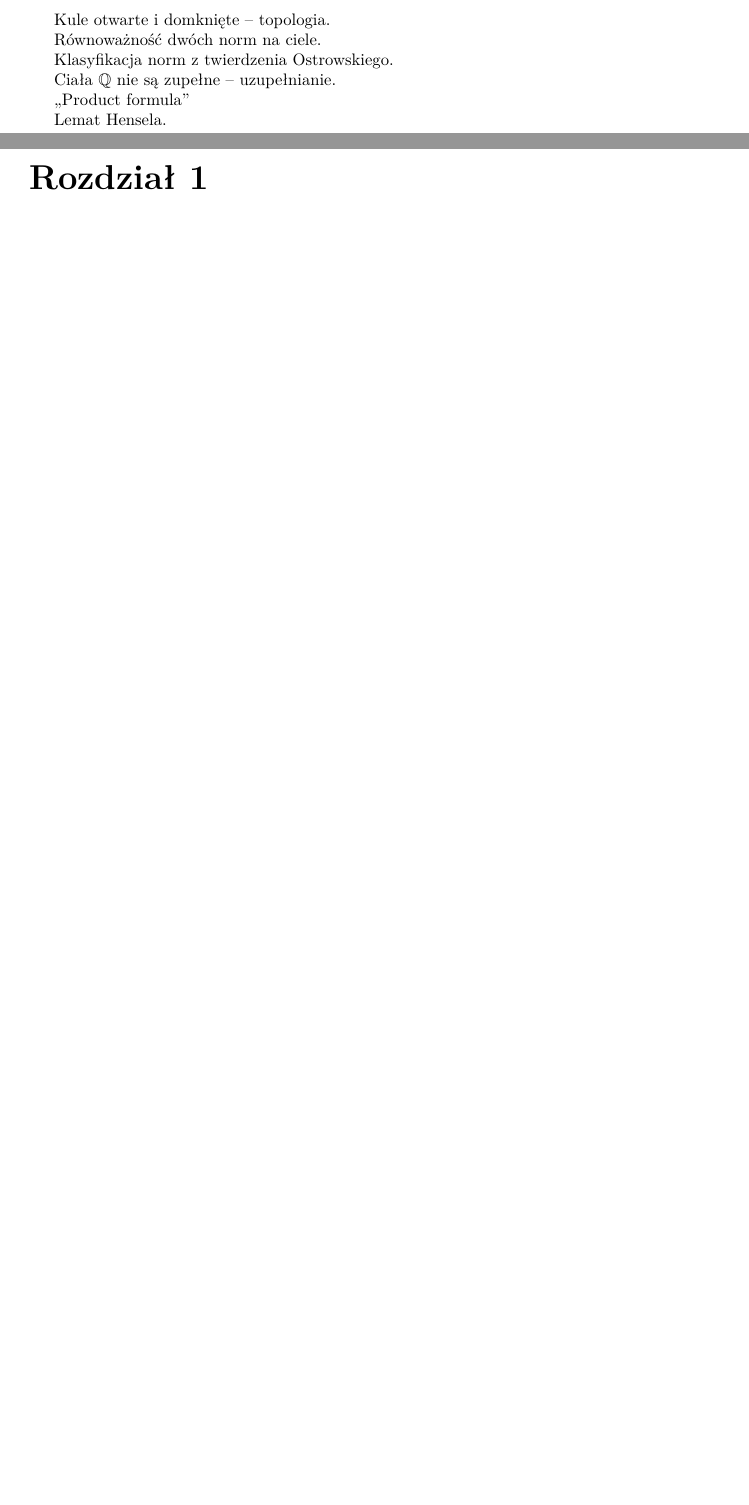
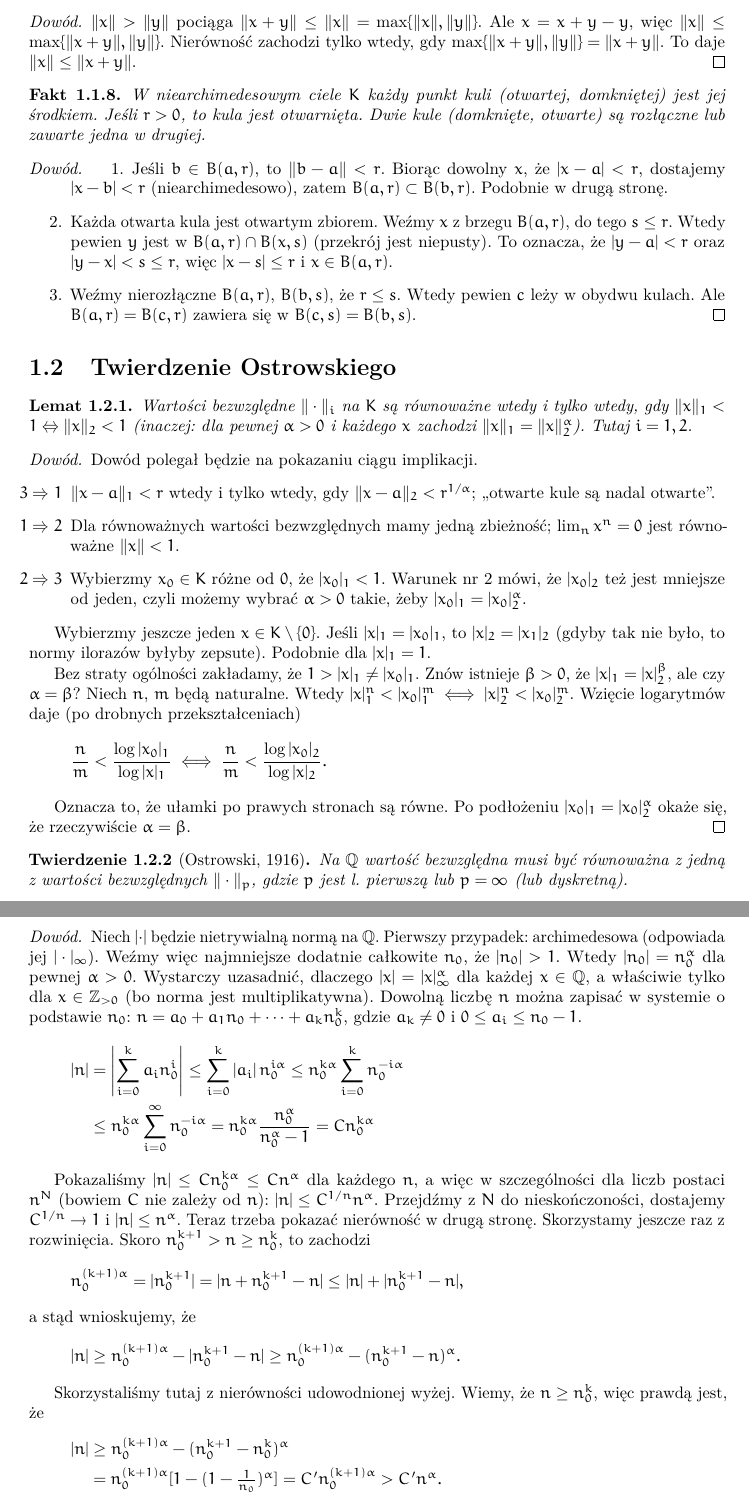
Before and after one commit to gosda/padyczne, a LaTeX document (main.tex, which reads src/02_ostrowski.tex): two parts of pages 3 and 4 of 6 before the commit and two parts of pages 4 and 5 of 8 after it, joined at a grey line, cut at the place of the change, the shorter picture padded with empty space. Compiled offline with pdfLaTeX.

Commit message:
Normy, tw. Ostrowskiego, uzupełnianie Q do Qp

```diff
--- a/main.tex
+++ b/main.tex
@@ -1,10 +1,16 @@
 \documentclass[a4paper, fleqn]{extreport}
 \usepackage{amsmath, amsfonts, amsthm, amssymb}
 
-%\usepackage{euler}
+\usepackage{lmodern}
+\usepackage{euler}
 \usepackage{geometry}
-\usepackage{lmodern}
 \usepackage{microtype}
+
+\newcommand{\N}{\mathbb{N}}
+\newcommand{\Z}{\mathbb{Z}}
+\newcommand{\Q}{\mathbb{Q}}
+\newcommand{\R}{\mathbb{R}}
+\newcommand{\C}{\mathbb{C}}
 
 \newcounter{dummy}
 \numberwithin{dummy}{section}
@@ -82,11 +44,0 @@ Norma na ciele jest niearchimedesowa, wtedy i tylko wtedy gdy $|a| \le 1$ dla ws
-Kule otwarte i domknięte -- topologia.
-
-Równoważność dwóch norm na ciele.
-
-Klasyfikacja norm z twierdzenia Ostrowskiego.
-
-Ciała $\mathbb Q$ nie są zupełne -- uzupełnianie.
-
-,,Product formula''
-
-Lemat Hensela.
--- /dev/null
+++ b/src/02_ostrowski.tex
@@ -0,0 +1,68 @@
+\section{Twierdzenie Ostrowskiego}
+\begin{lemat}
+	Wartości bezwzględne $\|\cdot\|_i$ na $K$ są równoważne wtedy i tylko wtedy, gdy $\|x\|_1 < 1 \Leftrightarrow \|x\|_2<1$ (inaczej: dla pewnej $\alpha > 0$ i każdego $x$ zachodzi $\|x\|_1 = \|x\|_2^\alpha$).
+	Tutaj $i = 1, 2$.
+\end{lemat}
+
+\begin{proof}
+	Dowód polegał będzie na pokazaniu ciągu implikacji.
+	\begin{itemize}
+		\item [$3 \Rightarrow 1$] $\|x-a\|_1 < r$ wtedy i tylko wtedy, gdy $\|x-a\|_2 < r^{1/\alpha}$; ,,otwarte kule są nadal otwarte''.
+		\item [$1 \Rightarrow 2$] Dla równoważnych wartości bezwzględnych mamy jedną zbieżność; $\lim_n x^n = 0$ jest równoważne $\|x\| < 1$.
+		\item [$2 \Rightarrow 3$] 	Wybierzmy $x_0 \in K$ różne od $0$, że $|x_0|_1 < 1$.
+	Warunek nr 2 mówi, że $|x_0|_2$ też jest mniejsze od jeden, czyli możemy wybrać $\alpha > 0$ takie, żeby $|x_0|_1 = |x_0|_2^\alpha$.
+	\end{itemize}
+
+	Wybierzmy jeszcze jeden $x \in K \setminus \{0\}$.
+	Jeśli $|x|_1 = |x_0|_1$, to $|x|_2 = |x_1|_2$ (gdyby tak nie było, to normy ilorazów byłyby zepsute).
+	Podobnie dla $|x|_1 = 1$.
+
+	Bez straty ogólności zakładamy, że $1 > |x|_1 \neq |x_0|_1$.
+	Znów istnieje $\beta > 0$, że $|x|_1 = |x|_2^\beta$, ale czy $\alpha = \beta$?
+	Niech $n$, $m$ będą naturalne.
+	Wtedy $|x|_1^n < |x_0|_1^m \iff |x|_2^n < |x_0|_2^m$.
+	Wzięcie logarytmów daje (po drobnych przekształceniach)
+	\[
+		\frac nm < \frac{\log |x_0|_1}{\log |x|_1} \iff \frac n m < \frac{\log |x_0|_2}{\log |x|_2}.
+	\]
+
+	Oznacza to, że ułamki po prawych stronach są równe.
+	Po podłożeniu $|x_0|_1 = |x_0|_2^\alpha$ okaże się, że rzeczywiście $\alpha = \beta$.
+\end{proof}
+
+\begin{twierdzenie}[Ostrowski, 1916]
+	Na $\Q$ wartość bezwzględna musi być równoważna z jedną z wartości bezwzględnych $\|\cdot\|_p$, gdzie $p$ jest l. pierwszą lub $p = \infty$ (lub dyskretną).
+\end{twierdzenie}
+
+\begin{proof}
+	Niech $|\cdot|$ będzie nietrywialną normą na $\Q$.
+	Pierwszy przypadek: archimedesowa (odpowiada jej $|\cdot|_\infty$).
+	Weźmy więc najmniejsze dodatnie całkowite $n_0$, że $|n_0| > 1$.
+	Wtedy $|n_0| = n_0^\alpha$ dla pewnej $\alpha > 0$.
+	Wystarczy uzasadnić, dlaczego $|x| = |x|_\infty^\alpha$ dla każdej $x \in \Q$, a właściwie tylko dla $x \in \Z_{>0}$ (bo norma jest multiplikatywna).
+	Dowolną liczbę $n$ można zapisać w systemie o podstawie $n_0$: $n = a_0 + a_1 n_0 + \dots + a_kn_0^k$, gdzie $a_k \neq 0$ i $0 \le a_i \le n_0-1$.
+	\begin{align*}
+	|n| & = \left|\sum_{i=0}^k a_in_0^i\right| \le \sum_{i=0}^k \left|a_i\right| n_0^{i \alpha} \le n_0^{k \alpha} \sum_{i = 0}^k n_0^{-i \alpha} \\ & \le n_0^{k \alpha} \sum_{i = 0}^\infty n_0^{-i \alpha} = n_0^{k \alpha} \frac{n_0^\alpha}{n_0^\alpha - 1} = C n_0^{k \alpha}
+	\end{align*}
+
+	Pokazaliśmy $|n| \le Cn_0^{k \alpha} \le C n^\alpha$ dla każdego $n$, a więc w szczególności dla liczb postaci $n^N$ (bowiem $C$ nie zależy od $n$): $|n| \le C^{1/n}n^\alpha$.
+	Przejdźmy z $N$ do nieskończoności, dostajemy $C^{1/n} \to 1$ i $|n| \le n^\alpha$.
+	Teraz trzeba pokazać nierówność w drugą stronę.
+	Skorzystamy jeszcze raz z rozwinięcia.
+	Skoro $n_0^{k+1} > n \ge n_0^k$, to zachodzi
+	\[
+		n_0^{(k+1)\alpha} = |n_0^{k+1}| = |n+n_0^{k+1} - n| \le |n| + |n_0^{k+1} - n|,
+	\]
+	a stąd wnioskujemy, że
+	\[
+		|n| \ge n_0^{(k+1)\alpha} - |n_0^{k+1}-n| \ge n_0^{(k+1)\alpha} - (n_0^{k+1}-n)^\alpha.
+	\]
+
+	Skorzystaliśmy tutaj z nierówności udowodnionej wyżej.
+	Wiemy, że $n \ge n_0^k$, więc prawdą jest, że
+	\begin{align*}
+		|n| & \ge n_0^{(k+1)\alpha} - (n_0^{k+1} - n_0^k)^\alpha \\
+		& = n_0^{(k+1) \alpha} [1 - (1 - \textstyle \frac{1}{n_0})^\alpha]  = C' n_0^{(k+1)\alpha} > C' n^\alpha.
+	\end{align*}
+
+	Od $n$ nie zależy $C' = 1 - (1-1/n_0)^\alpha$, jest dodatnia i przez analogię do poprzedniej sytuacji możemy pokazać $|n| \ge n^\alpha$.
```
Also changed, not shown: src/01_normy.tex (added, +71 -0 lines), src/03_uzupelnienie.tex (added, +80 -0 lines), main.pdf, main.tex (77 more changed lines), src/02_ostrowski.tex (17 more changed lines).
